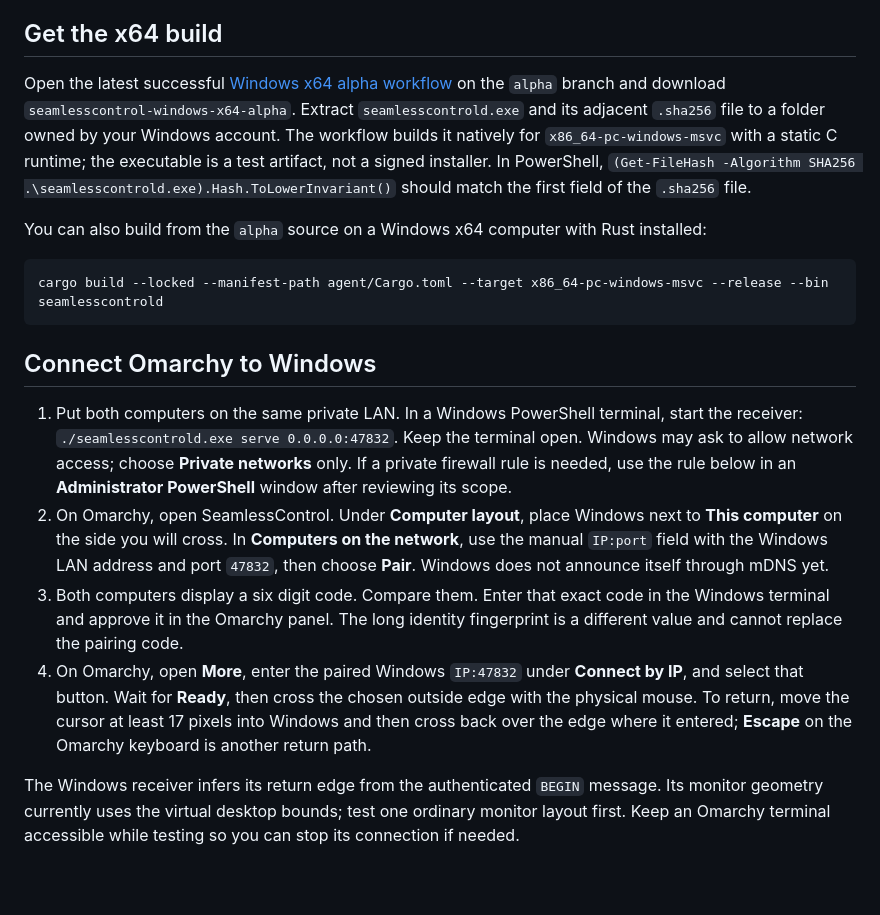
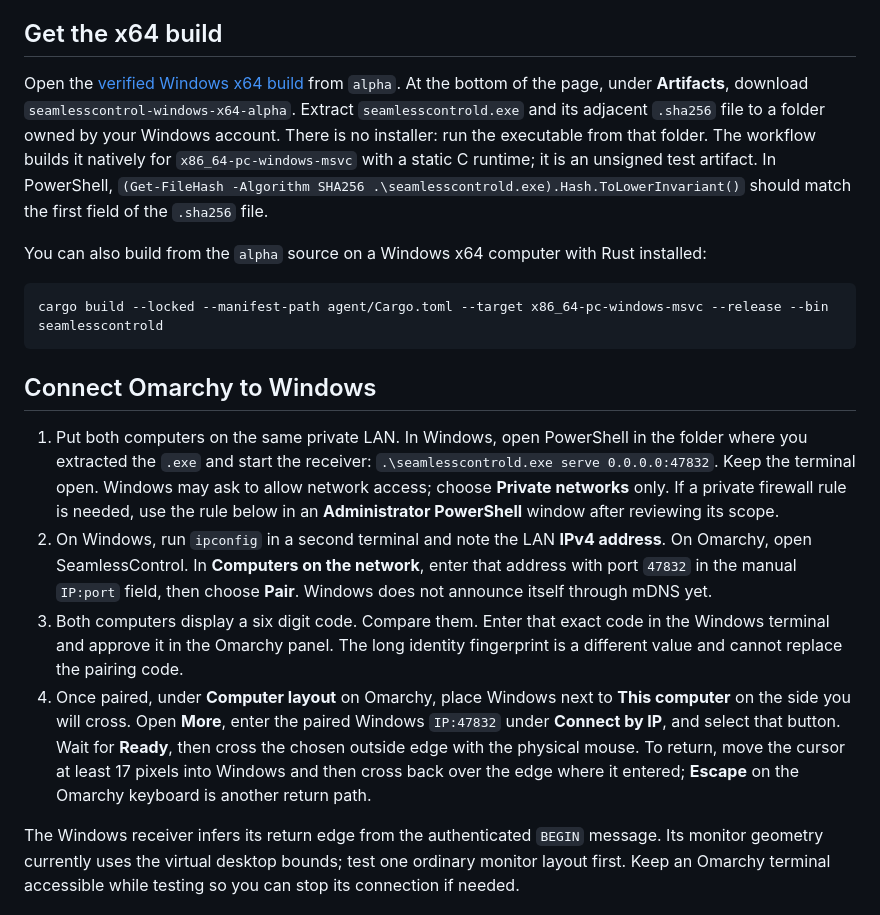
Before and after one commit to PuroDelphi/seamlesscontrol, a Markdown page: docs/WINDOWS-ALPHA.md, the part around the change. Rendered like a GitHub page; blank space fills up the shorter version.

```diff
--- a/docs/WINDOWS-ALPHA.md
+++ b/docs/WINDOWS-ALPHA.md
@@ -6,7 +6,7 @@ The Windows console agent uses the same pinned Noise identity, pairing code, pro
 
 ## Get the x64 build
 
-Open the latest successful [Windows x64 alpha workflow](https://github.com/PuroDelphi/seamlesscontrol/actions/workflows/windows-alpha.yml) on the `alpha` branch and download `seamlesscontrol-windows-x64-alpha`. Extract `seamlesscontrold.exe` and its adjacent `.sha256` file to a folder owned by your Windows account. The workflow builds it natively for `x86_64-pc-windows-msvc` with a static C runtime; the executable is a test artifact, not a signed installer. In PowerShell, `(Get-FileHash -Algorithm SHA256 .\seamlesscontrold.exe).Hash.ToLowerInvariant()` should match the first field of the `.sha256` file.
+Open the [verified Windows x64 build](https://github.com/PuroDelphi/seamlesscontrol/actions/runs/37072862471) from `alpha`. At the bottom of the page, under **Artifacts**, download `seamlesscontrol-windows-x64-alpha`. Extract `seamlesscontrold.exe` and its adjacent `.sha256` file to a folder owned by your Windows account. There is no installer: run the executable from that folder. The workflow builds it natively for `x86_64-pc-windows-msvc` with a static C runtime; it is an unsigned test artifact. In PowerShell, `(Get-FileHash -Algorithm SHA256 .\seamlesscontrold.exe).Hash.ToLowerInvariant()` should match the first field of the `.sha256` file.
 
 You can also build from the `alpha` source on a Windows x64 computer with Rust installed:
 
@@ -16,10 +16,10 @@ cargo build --locked --manifest-path agent/Cargo.toml --target x86_64-pc-windows
 
 ## Connect Omarchy to Windows
 
-1. Put both computers on the same private LAN. In a Windows PowerShell terminal, start the receiver: `./seamlesscontrold.exe serve 0.0.0.0:47832`. Keep the terminal open. Windows may ask to allow network access; choose **Private networks** only. If a private firewall rule is needed, use the rule below in an **Administrator PowerShell** window after reviewing its scope.
-2. On Omarchy, open SeamlessControl. Under **Computer layout**, place Windows next to **This computer** on the side you will cross. In **Computers on the network**, use the manual `IP:port` field with the Windows LAN address and port `47832`, then choose **Pair**. Windows does not announce itself through mDNS yet.
+1. Put both computers on the same private LAN. In Windows, open PowerShell in the folder where you extracted the `.exe` and start the receiver: `.\seamlesscontrold.exe serve 0.0.0.0:47832`. Keep the terminal open. Windows may ask to allow network access; choose **Private networks** only. If a private firewall rule is needed, use the rule below in an **Administrator PowerShell** window after reviewing its scope.
+2. On Windows, run `ipconfig` in a second terminal and note the LAN **IPv4 address**. On Omarchy, open SeamlessControl. In **Computers on the network**, enter that address with port `47832` in the manual `IP:port` field, then choose **Pair**. Windows does not announce itself through mDNS yet.
 3. Both computers display a six digit code. Compare them. Enter that exact code in the Windows terminal and approve it in the Omarchy panel. The long identity fingerprint is a different value and cannot replace the pairing code.
-4. On Omarchy, open **More**, enter the paired Windows `IP:47832` under **Connect by IP**, and select that button. Wait for **Ready**, then cross the chosen outside edge with the physical mouse. To return, move the cursor at least 17 pixels into Windows and then cross back over the edge where it entered; **Escape** on the Omarchy keyboard is another return path.
+4. Once paired, under **Computer layout** on Omarchy, place Windows next to **This computer** on the side you will cross. Open **More**, enter the paired Windows `IP:47832` under **Connect by IP**, and select that button. Wait for **Ready**, then cross the chosen outside edge with the physical mouse. To return, move the cursor at least 17 pixels into Windows and then cross back over the edge where it entered; **Escape** on the Omarchy keyboard is another return path.
 
 The Windows receiver infers its return edge from the authenticated `BEGIN` message. Its monitor geometry currently uses the virtual desktop bounds; test one ordinary monitor layout first. Keep an Omarchy terminal accessible while testing so you can stop its connection if needed.
 
```
Also changed, not shown: docs/WINDOWS-ALPHA.es.md (+4 -4 lines).
